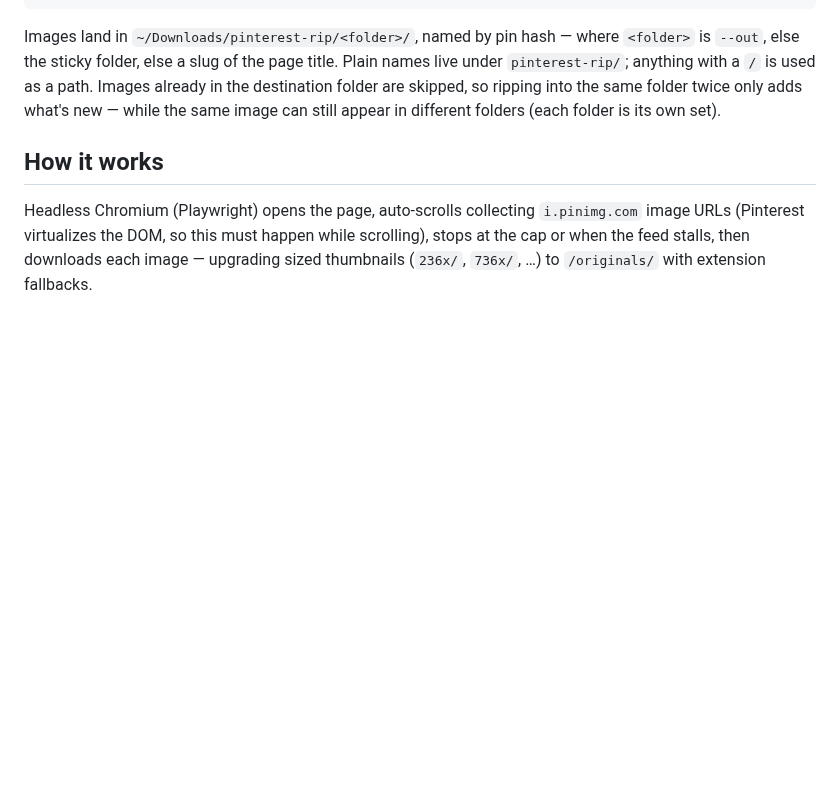
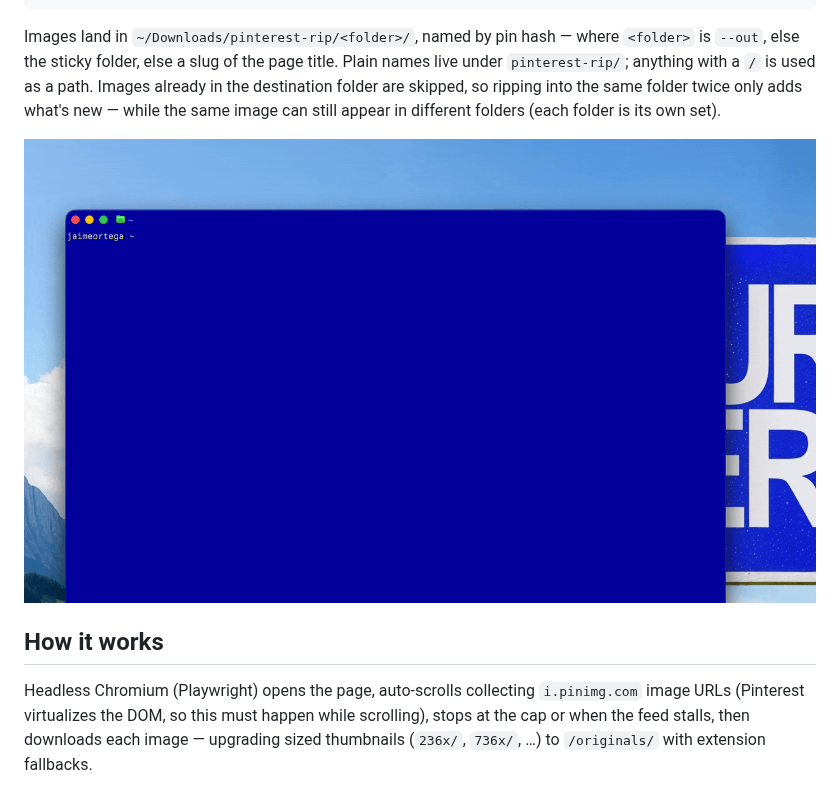
Before and after one commit to JaimeOrtegaxyz/pinrip, a Markdown page: README.md, the part around one of its changes. Drawn GitHub-style; pictures changed too: assets/pinrip-explainer.gif (added); blank space fills up the shorter version.

Commit message:
Add preview image and demo gif to README, center logo
Co-Authored-By: Claude Fable 5 <noreply@anthropic.com>
Claude-Session: https://claude.ai/code/session_011iPYCGFF2TjmKr6S8Sguct

```diff
--- a/README.md
+++ b/README.md
@@ -21,6 +27,8 @@ title. Plain names live under `pinterest-rip/`; anything with a `/` is used
 as a path. Images already in the destination folder are skipped, so ripping
 into the same folder twice only adds what's new — while the same image can
 still appear in different folders (each folder is its own set).
+
+<img src="assets/pinrip-explainer.gif" alt="pinrip running in a terminal">
 
 ## How it works
 
```
Also changed, not shown: other parts of README.md (+7 -1 lines), 1 other file.
